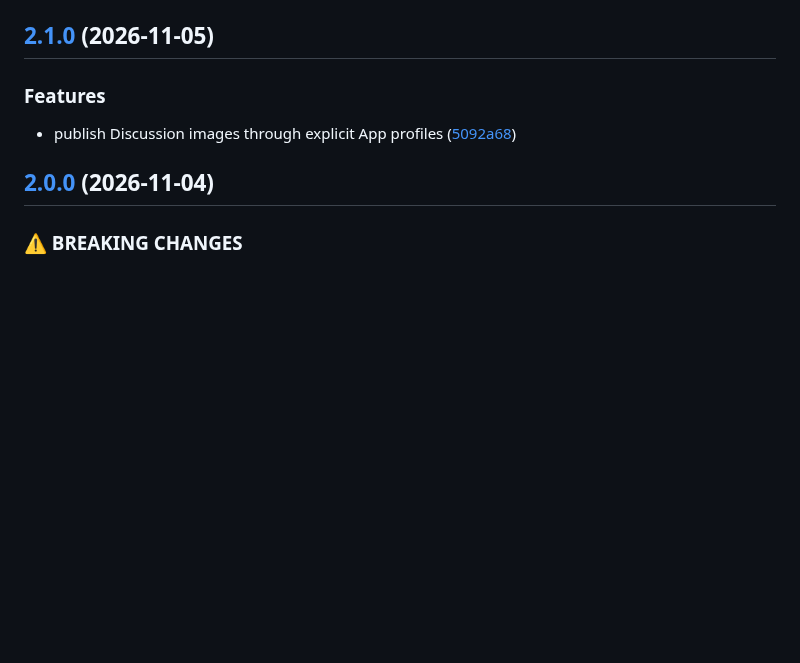
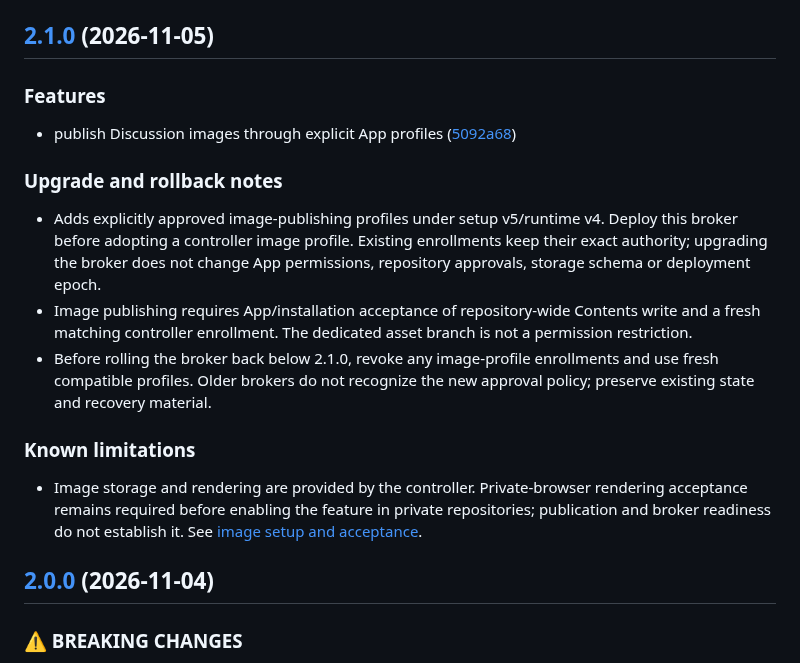
Before and after one commit to repoagent/controller, a Markdown page: service/auth/CHANGELOG.md, the part around the change. GitHub-like rendering; blank space fills up the shorter version.

Commit message:
docs: clarify broker 2.1 image-profile compatibility

```diff
--- a/service/auth/CHANGELOG.md
+++ b/service/auth/CHANGELOG.md
@@ -6,6 +6,16 @@
 ### Features
 
 * publish Discussion images through explicit App profiles ([5092a68](https://github.com/repoagent/controller/commit/5092a684ba264df1e5f498e7b119f39911d5234b))
+
+### Upgrade and rollback notes
+
+* Adds explicitly approved image-publishing profiles under setup v5/runtime v4. Deploy this broker before adopting a controller image profile. Existing enrollments keep their exact authority; upgrading the broker does not change App permissions, repository approvals, storage schema or deployment epoch.
+* Image publishing requires App/installation acceptance of repository-wide Contents write and a fresh matching controller enrollment. The dedicated asset branch is not a permission restriction.
+* Before rolling the broker back below 2.1.0, revoke any image-profile enrollments and use fresh compatible profiles. Older brokers do not recognize the new approval policy; preserve existing state and recovery material.
+
+### Known limitations
+
+* Image storage and rendering are provided by the controller. Private-browser rendering acceptance remains required before enabling the feature in private repositories; publication and broker readiness do not establish it. See [image setup and acceptance](https://github.com/repoagent/controller/blob/main/docs/discussion-images.md).
 
 ## [2.0.0](https://github.com/repoagent/controller/compare/broker-v1.3.1...broker-v2.0.0) (2026-11-04)
 
```
